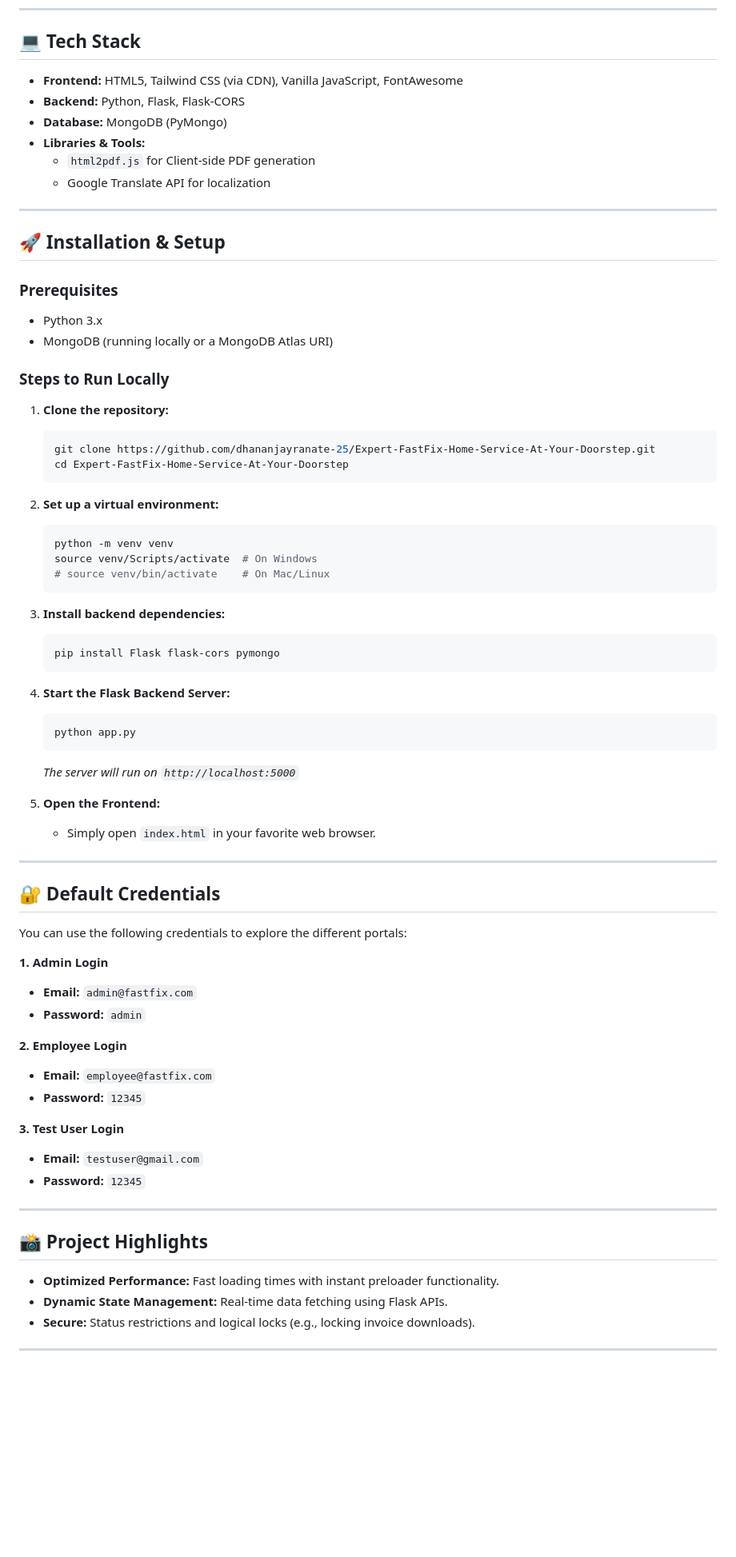
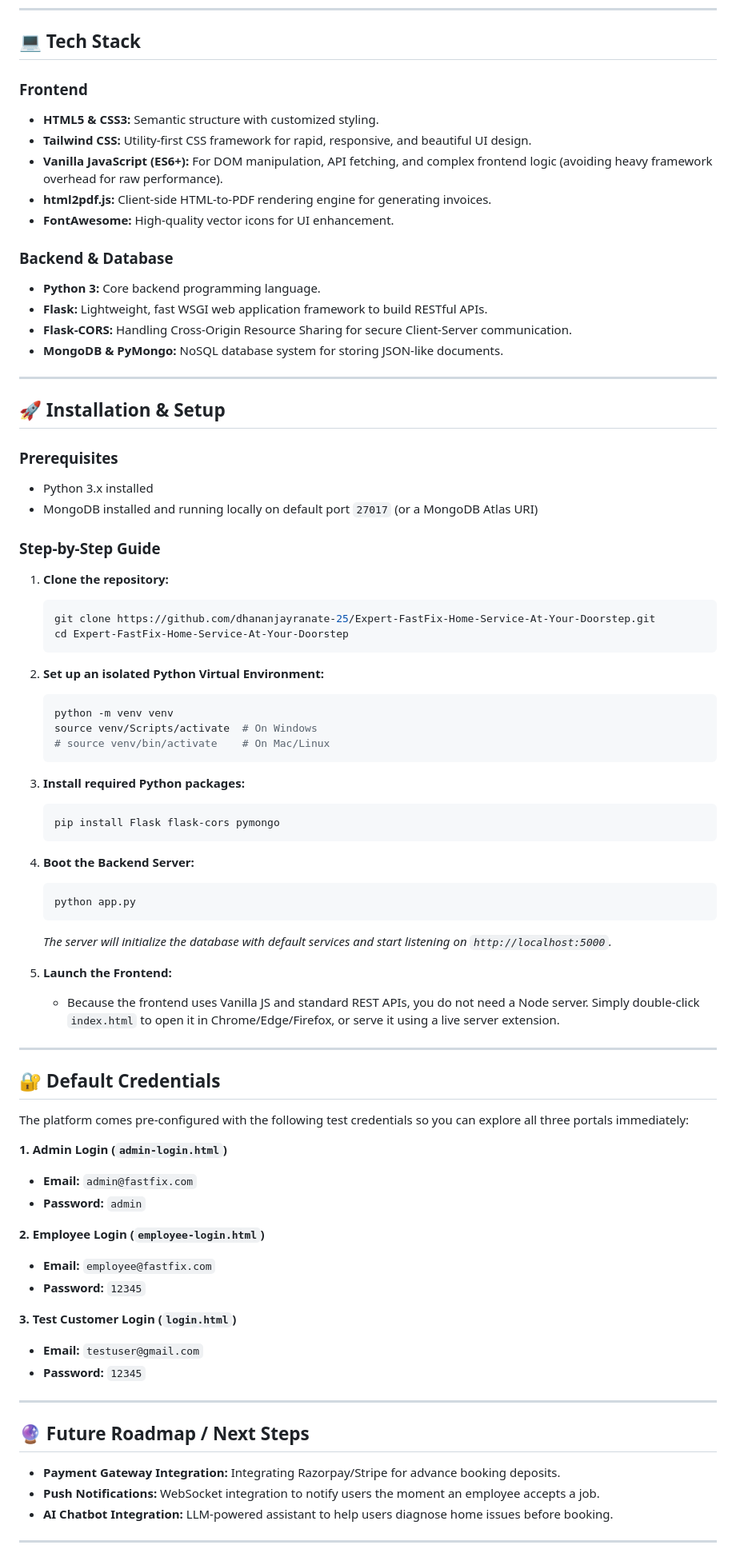
Before and after one commit to dhananjayranate-25/Expert-FastFix-Home-Service-At-Your-Doorstep, a Markdown page: README.md, the part around one of its changes. Shown at 80% size. Rendered like a GitHub page; blank space fills up the shorter version.

Commit message:
Enhance README with deep project architecture and workflow details

````diff
--- a/README.md
+++ b/README.md
@@ -41,22 +62,28 @@
 
 ## 💻 Tech Stack
 
-*   **Frontend:** HTML5, Tailwind CSS (via CDN), Vanilla JavaScript, FontAwesome
-*   **Backend:** Python, Flask, Flask-CORS
-*   **Database:** MongoDB (PyMongo)
-*   **Libraries & Tools:**
-    *   `html2pdf.js` for Client-side PDF generation
-    *   Google Translate API for localization
+### Frontend
+*   **HTML5 & CSS3:** Semantic structure with customized styling.
+*   **Tailwind CSS:** Utility-first CSS framework for rapid, responsive, and beautiful UI design.
+*   **Vanilla JavaScript (ES6+):** For DOM manipulation, API fetching, and complex frontend logic (avoiding heavy framework overhead for raw performance).
+*   **html2pdf.js:** Client-side HTML-to-PDF rendering engine for generating invoices.
+*   **FontAwesome:** High-quality vector icons for UI enhancement.
+
+### Backend & Database
+*   **Python 3:** Core backend programming language.
+*   **Flask:** Lightweight, fast WSGI web application framework to build RESTful APIs.
+*   **Flask-CORS:** Handling Cross-Origin Resource Sharing for secure Client-Server communication.
+*   **MongoDB & PyMongo:** NoSQL database system for storing JSON-like documents.
 
 ---
 
 ## 🚀 Installation & Setup
 
 ### Prerequisites
-*   Python 3.x
-*   MongoDB (running locally or a MongoDB Atlas URI)
+*   Python 3.x installed
+*   MongoDB installed and running locally on default port `27017` (or a MongoDB Atlas URI)
 
-### Steps to Run Locally
+### Step-by-Step Guide
 
 1. **Clone the repository:**
    ```bash
@@ -64,50 +91,50 @@
    cd Expert-FastFix-Home-Service-At-Your-Doorstep
    ```
 
-2. **Set up a virtual environment:**
+2. **Set up an isolated Python Virtual Environment:**
    ```bash
    python -m venv venv
    source venv/Scripts/activate  # On Windows
    # source venv/bin/activate    # On Mac/Linux
    ```
 
-3. **Install backend dependencies:**
+3. **Install required Python packages:**
    ```bash
    pip install Flask flask-cors pymongo
    ```
 
-4. **Start the Flask Backend Server:**
+4. **Boot the Backend Server:**
    ```bash
    python app.py
    ```
-   *The server will run on `http://localhost:5000`*
+   *The server will initialize the database with default services and start listening on `http://localhost:5000`.*
 
-5. **Open the Frontend:**
-   * Simply open `index.html` in your favorite web browser.
+5. **Launch the Frontend:**
+   * Because the frontend uses Vanilla JS and standard REST APIs, you do not need a Node server. Simply double-click `index.html` to open it in Chrome/Edge/Firefox, or serve it using a live server extension.
 
 ---
 
 ## 🔐 Default Credentials
 
-You can use the following credentials to explore the different portals:
+The platform comes pre-configured with the following test credentials so you can explore all three portals immediately:
 
-**1. Admin Login**
+**1. Admin Login (`admin-login.html`)**
 *   **Email:** `admin@fastfix.com`
 *   **Password:** `admin`
 
-**2. Employee Login**
+**2. Employee Login (`employee-login.html`)**
 *   **Email:** `employee@fastfix.com`
 *   **Password:** `12345`
 
-**3. Test User Login**
+**3. Test Customer Login (`login.html`)**
 *   **Email:** `testuser@gmail.com`
 *   **Password:** `12345`
 
 ---
 
-## 📸 Project Highlights
-*   **Optimized Performance:** Fast loading times with instant preloader functionality.
-*   **Dynamic State Management:** Real-time data fetching using Flask APIs.
-*   **Secure:** Status restrictions and logical locks (e.g., locking invoice downloads).
+## 🔮 Future Roadmap / Next Steps
+*   **Payment Gateway Integration:** Integrating Razorpay/Stripe for advance booking deposits.
+*   **Push Notifications:** WebSocket integration to notify users the moment an employee accepts a job.
+*   **AI Chatbot Integration:** LLM-powered assistant to help users diagnose home issues before booking.
 
 ---
````
Also changed, not shown: other parts of README.md (+39 -18 lines).
